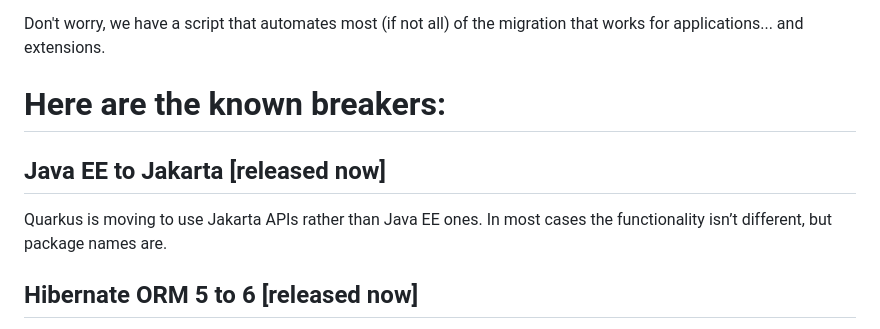
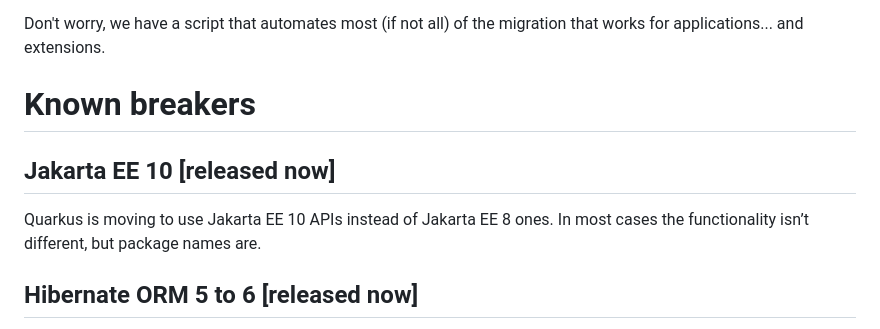
Before and after one commit to quarkiverse/quarkiverse, a Markdown page: docs/Migrating-to-Quarkus-3.x.md, the part around the change. Drawn GitHub-style.

Commit message:
chore(docs): Sync wiki to docs [skip-cd]

```diff
--- a/docs/Migrating-to-Quarkus-3.x.md
+++ b/docs/Migrating-to-Quarkus-3.x.md
@@ -5,10 +5,12 @@ These changes will affect extensions, so extension maintainers should be prepare
 
 Don't worry, we have a script that automates most (if not all) of the migration that works for applications... and extensions.
 
-# Here are the known breakers:
+# Known breakers
 
-## Java EE to Jakarta [released now]
-Quarkus is moving to use Jakarta APIs rather than Java EE ones. In most cases the functionality isn’t different, but package names are.
+## Jakarta EE 10 [released now]
+
+Quarkus is moving to use Jakarta EE 10 APIs instead of Jakarta EE 8 ones.
+In most cases the functionality isn’t different, but package names are.
 
 ## Hibernate ORM 5 to 6 [released now]
 
```
